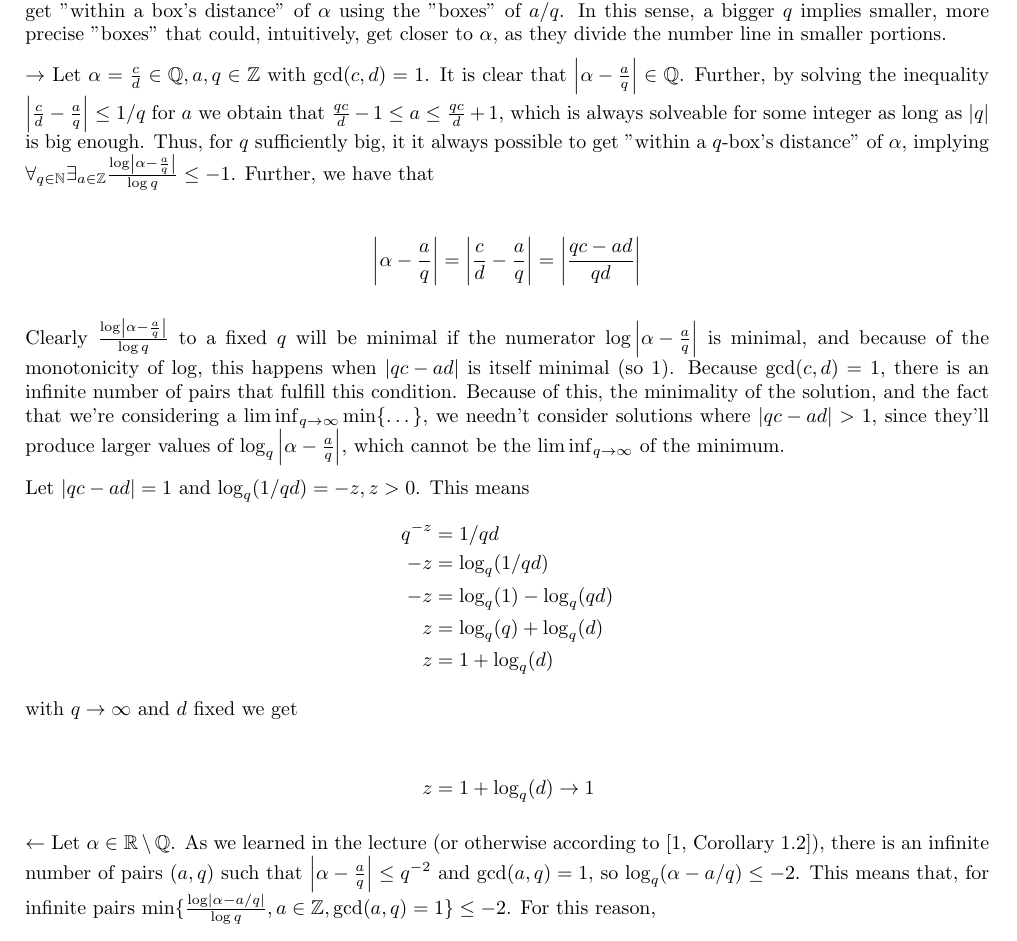
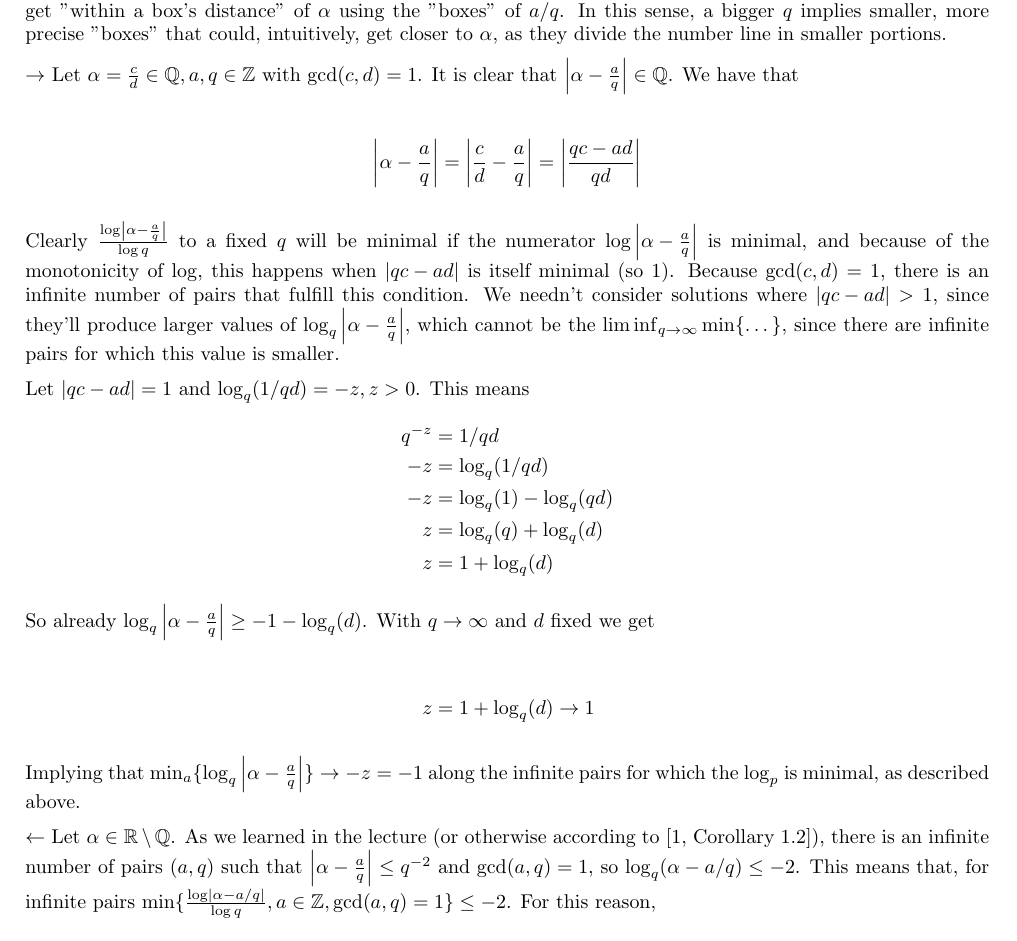
Before and after one commit to afjaramilg/b_mat_4126_arithmetic_geometry, a LaTeX document (sheets/02/latex/Sheet_02_Andres_Jaramillo.tex): part of page 1 of 3, cut so that both start at the same text. Compiled offline with pdfLaTeX.

Commit message:
corrections to sheet 02

```diff
--- a/sheets/02/latex/Sheet_02_Andres_Jaramillo.tex
+++ b/sheets/02/latex/Sheet_02_Andres_Jaramillo.tex
@@ -33,14 +33,14 @@
 We start by noting that $\frac{\log\abs{\alpha - \frac{a}{q}}}{\log q} = \log_q\abs{\alpha - \frac{a}{q}}$. If this is -1, then this is the same as saying $1/q = \abs{\alpha - \frac{a}{q}}$. In the language of the proof of Dirichlet's theorem that we saw in class, this is the same as saying that we can get "within a box's distance" of $\alpha$ using the "boxes" of $a/q$. In this sense, a bigger $q$ implies smaller, more precise "boxes" that could, intuitively, get closer to $\alpha$, as they divide the number line in smaller portions.
 
 $\rightarrow$ Let $\alpha = \frac{c}{d} \in \Q, a, q \in \Z$ with $\gcd(c,d) = 1$.
-It is clear that $\abs{\alpha - \frac{a}{q}} \in \Q$. Further, by solving the inequality $\abs{\frac{c}{d} - \frac{a}{q}} \leq 1/q$ for $a$ we obtain that $\frac{qc}{d} - 1 \leq a \leq \frac{qc}{d} + 1$, which is always solveable for some integer as long as $\abs{q}$ is big enough. Thus, for $q$ sufficiently big, it it always possible to get "within a $q$-box's distance" of $\alpha$, implying $\forall_{q \in \N} \exists_{a \in \Z} \frac{\log\abs{\alpha - \frac{a}{q}}}{\log q} \leq -1$. Further, we have that
+It is clear that $\abs{\alpha - \frac{a}{q}} \in \Q$. We have that
 
 \begin{align*}
   \abs{\alpha - \frac{a}{q}} &=
   \abs{\frac{c}{d} - \frac{a}{q}} = \abs{\frac{qc - ad}{qd}}
 \end{align*}
 
-Clearly $\frac{\log\abs{\alpha - \frac{a}{q}}}{\log q}$ to a fixed $q$ will be minimal if the numerator $\log\abs{\alpha - \frac{a}{q}}$ is minimal, and because of the monotonicity of $\log$, this happens when $\abs{qc - ad}$ is itself minimal (so 1). Because $\gcd(c,d) = 1$, there is an infinite number of pairs that fulfill this condition. Because of this, the minimality of the solution, and the fact that we're considering a $\liminf_{q\to\infty} \min \{ \dots \}$, we needn't consider solutions where $\abs{qc - ad} > 1$, since they'll produce larger values of $\log_q\abs{\alpha - \frac{a}{q}}$, which cannot be the $\liminf_{q\to\infty}$ of the minimum.
+Clearly $\frac{\log\abs{\alpha - \frac{a}{q}}}{\log q}$ to a fixed $q$ will be minimal if the numerator $\log\abs{\alpha - \frac{a}{q}}$ is minimal, and because of the monotonicity of $\log$, this happens when $\abs{qc - ad}$ is itself minimal (so 1). Because $\gcd(c,d) = 1$, there is an infinite number of pairs that fulfill this condition. We needn't consider solutions where $\abs{qc - ad} > 1$, since they'll produce larger values of $\log_q\abs{\alpha - \frac{a}{q}}$, which cannot be the $\liminf_{q\to\infty}\min\{ \dots \}$, since there are infinite pairs for which this value is smaller.
 
 Let $\abs{qc - ad} = 1$ and $\log_q(1/qd) = -z, z > 0$. This means
 \begin{align*}
@@ -49,10 +49,11 @@ Let $\abs{qc - ad} = 1$ and $\log_q(1/qd) = -z, z > 0$. This means
   -z &= \log_q(1) - \log_q(qd) \\
   z &= \log_q(q) + \log_q(d) \\
   z &= 1 + \log_q(d)\\
-  \intertext{with $q \to \infty$ and $d$ fixed we get} \\
+  \intertext{So already $\log_q\abs{\alpha - \frac{a}{q}} \geq - 1 - \log_q(d)$. With $q \to \infty$ and $d$ fixed we get} \\
   z &= 1 + \log_q(d) \rightarrow 1
 \end{align*}
 
+Implying that $\min_a\{ \log_q\abs{\alpha - \frac{a}{q}} \} \rightarrow -z = -1$ along the infinite pairs for which the $\log_p$ is minimal, as described above.
 
 $\leftarrow$ Let $\alpha \in \R \setminus \Q$. As we learned in the lecture (or otherwise according to \cite[\nopp Corollary 1.2]{Everste1}), there is an infinite number of pairs $(a, q)$ such that $\abs{\alpha - \frac{a}{q}} \leq q^{-2}$ and $\gcd(a, q) = 1$, so $\log_q(\alpha - a/q) \leq -2$. This means that, for infinite pairs $\min\{\frac{\log\abs{\alpha - a/q}}{\log q}, a \in \Z, \gcd(a, q) = 1 \} \leq -2$. For this reason,
 
```
Also changed, not shown: sheets/02/latex/Sheet_02_Andres_Jaramillo.pdf, sheets/02/latex/Sheet_02_Andres_Jaramillo.tex (12 more changed lines).
